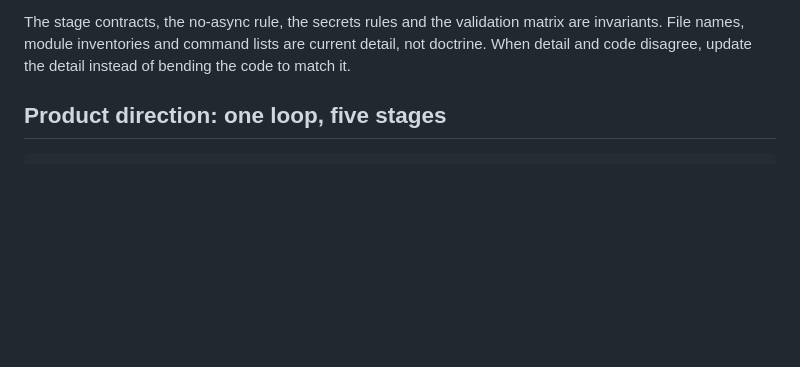
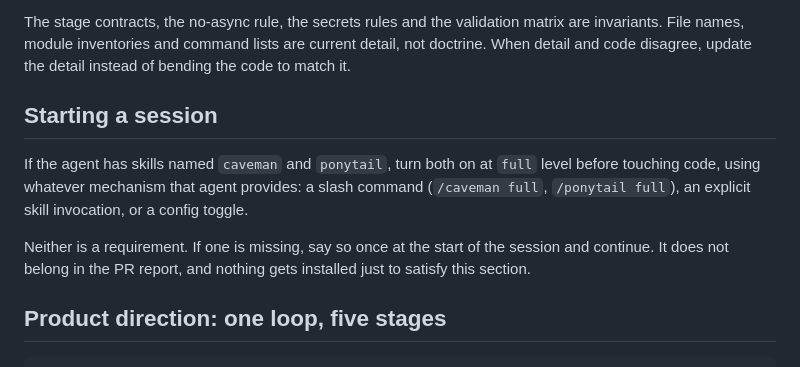
Before and after one commit to godie/tardis, a Markdown page: AGENTS.md, the part around the change. Rendered like a GitHub page; blank space fills up the shorter version.

Commit message:
docs: start sessions with caveman and ponytail
Both at full level, when the skills are installed. Neither is a
requirement: a missing one is reported once and the work continues.

```diff
--- a/AGENTS.md
+++ b/AGENTS.md
@@ -17,6 +17,17 @@ The stage contracts, the no-async rule, the secrets rules and the validation
 matrix are invariants. File names, module inventories and command lists are
 current detail, not doctrine. When detail and code disagree, update the detail
 instead of bending the code to match it.
+
+## Starting a session
+
+If the agent has skills named `caveman` and `ponytail`, turn both on at `full`
+level before touching code, using whatever mechanism that agent provides: a
+slash command (`/caveman full`, `/ponytail full`), an explicit skill
+invocation, or a config toggle.
+
+Neither is a requirement. If one is missing, say so once at the start of the
+session and continue. It does not belong in the PR report, and nothing gets
+installed just to satisfy this section.
 
 ## Product direction: one loop, five stages
 
```
